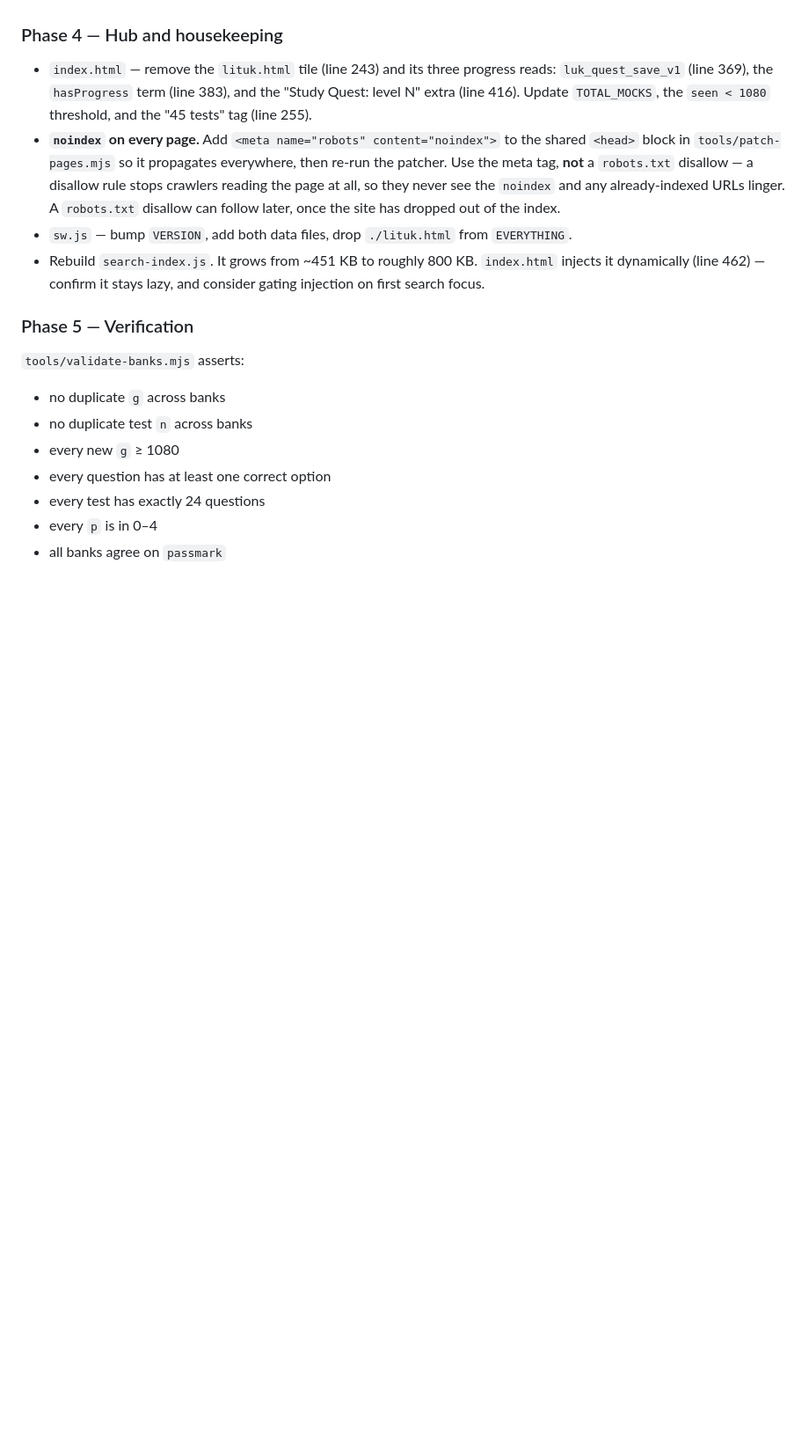
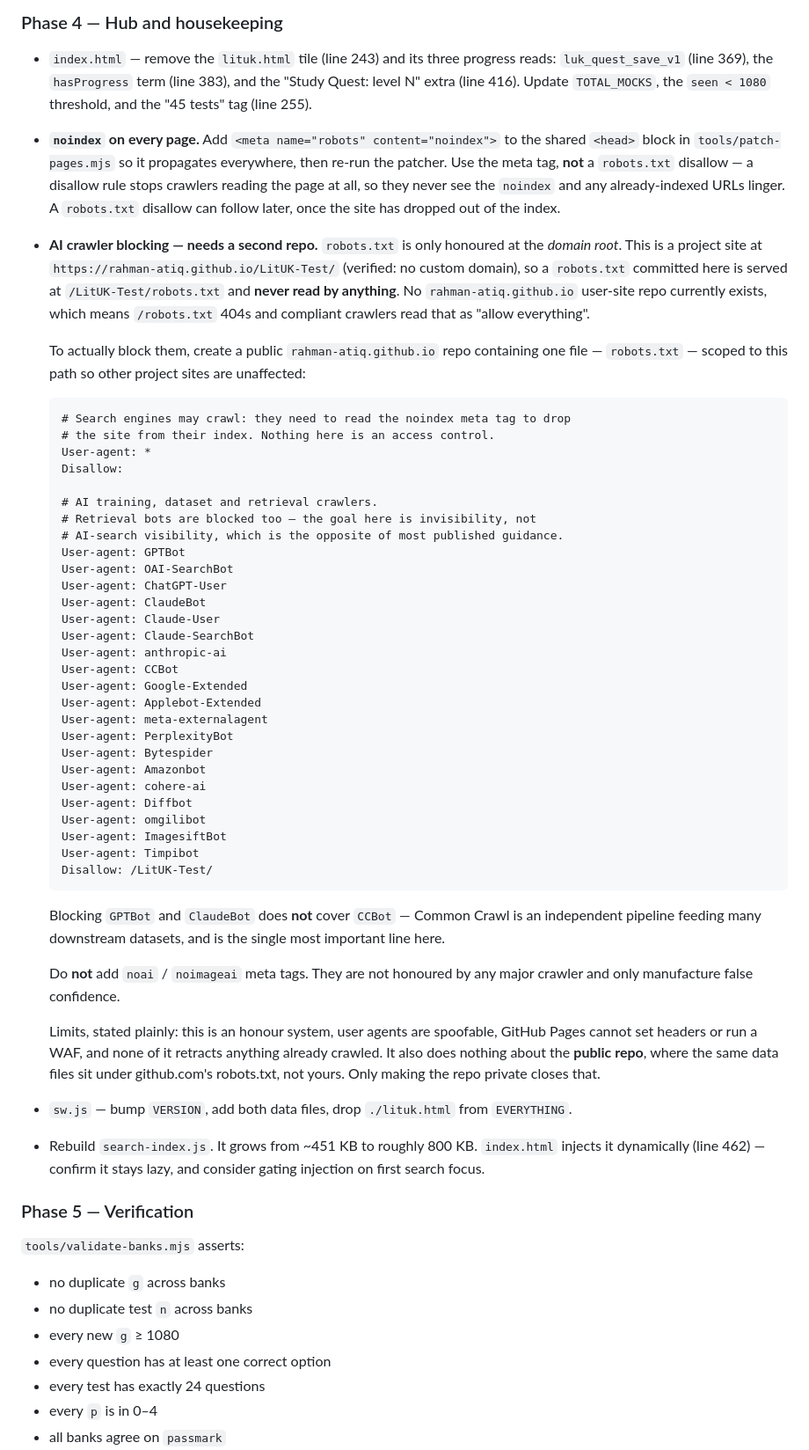
Before and after one commit to rahman-atiq/LitUK-Test, a Markdown page: PLAN-practice-tests.md, the part around the change. Shown at 88% size. Rendered like a GitHub page; blank space fills up the shorter version.

Commit message:
Add AI crawler blocking to the plan's housekeeping phase
robots.txt is only honoured at the domain root, and this is a project site
at rahman-atiq.github.io/LitUK-Test/ — a robots.txt committed here would be
served at /LitUK-Test/robots.txt and never read. Records the actual fix (a
one-file rahman-atiq.github.io user-site repo, scoped to this path), why
CCBot matters more than GPTBot, why noai meta tags are not worth adding,
and the hole that stays open while the repo is public.

Co-Authored-By: Claude Opus 5 <noreply@anthropic.com>

````diff
--- a/PLAN-practice-tests.md
+++ b/PLAN-practice-tests.md
@@ -178,6 +178,59 @@ intact; all new tests read "New".
   rule stops crawlers reading the page at all, so they never see the `noindex` and
   any already-indexed URLs linger. A `robots.txt` disallow can follow later, once the
   site has dropped out of the index.
+- **AI crawler blocking — needs a second repo.** `robots.txt` is only honoured at the
+  *domain root*. This is a project site at `https://rahman-atiq.github.io/LitUK-Test/`
+  (verified: no custom domain), so a `robots.txt` committed here is served at
+  `/LitUK-Test/robots.txt` and **never read by anything**. No `rahman-atiq.github.io`
+  user-site repo currently exists, which means `/robots.txt` 404s and compliant
+  crawlers read that as "allow everything".
+
+  To actually block them, create a public `rahman-atiq.github.io` repo containing one
+  file — `robots.txt` — scoped to this path so other project sites are unaffected:
+
+  ```
+  # Search engines may crawl: they need to read the noindex meta tag to drop
+  # the site from their index. Nothing here is an access control.
+  User-agent: *
+  Disallow:
+
+  # AI training, dataset and retrieval crawlers.
+  # Retrieval bots are blocked too — the goal here is invisibility, not
+  # AI-search visibility, which is the opposite of most published guidance.
+  User-agent: GPTBot
+  User-agent: OAI-SearchBot
+  User-agent: ChatGPT-User
+  User-agent: ClaudeBot
+  User-agent: Claude-User
+  User-agent: Claude-SearchBot
+  User-agent: anthropic-ai
+  User-agent: CCBot
+  User-agent: Google-Extended
+  User-agent: Applebot-Extended
+  User-agent: meta-externalagent
+  User-agent: PerplexityBot
+  User-agent: Bytespider
+  User-agent: Amazonbot
+  User-agent: cohere-ai
+  User-agent: Diffbot
+  User-agent: omgilibot
+  User-agent: ImagesiftBot
+  User-agent: Timpibot
+  Disallow: /LitUK-Test/
+  ```
+
+  Blocking `GPTBot` and `ClaudeBot` does **not** cover `CCBot` — Common Crawl is an
+  independent pipeline feeding many downstream datasets, and is the single most
+  important line here.
+
+  Do **not** add `noai` / `noimageai` meta tags. They are not honoured by any major
+  crawler and only manufacture false confidence.
+
+  Limits, stated plainly: this is an honour system, user agents are spoofable, GitHub
+  Pages cannot set headers or run a WAF, and none of it retracts anything already
+  crawled. It also does nothing about the **public repo**, where the same data files
+  sit under github.com's robots.txt, not yours. Only making the repo private closes
+  that.
 - `sw.js` — bump `VERSION`, add both data files, drop `./lituk.html` from
   `EVERYTHING`.
 - Rebuild `search-index.js`. It grows from ~451 KB to roughly 800 KB. `index.html`
````
